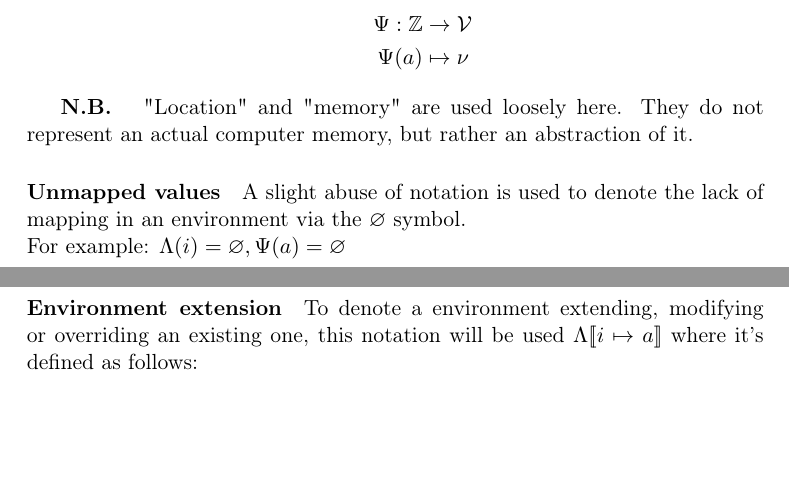
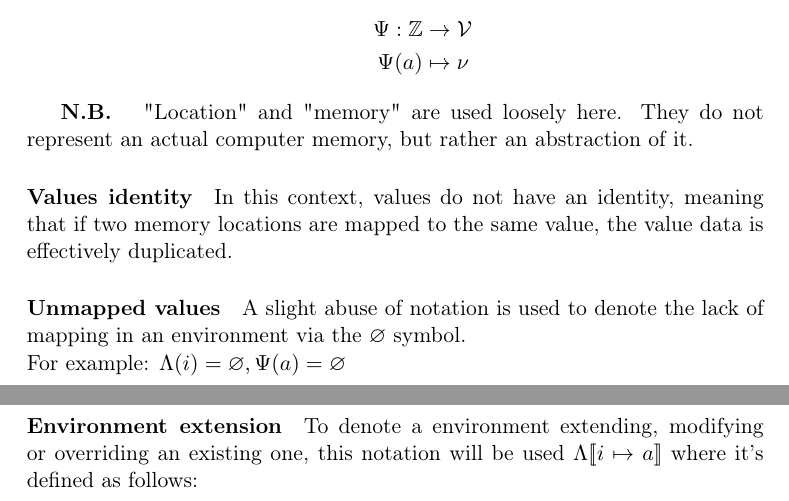
Before and after one commit to simonvic/GioviSpecs_tex, a LaTeX document (type_system.tex): two parts of pages 32 and 33 of 37, joined at a grey line, cut so that both start at the same text, the shorter picture padded with empty space. Compiled offline with pdfLaTeX.

Commit message:
feat(opsem): mention values identity

```diff
--- a/type_system.tex
+++ b/type_system.tex
@@ -2013,6 +2013,10 @@ Two environments will be used:
 	actual computer memory, but rather an abstraction of it.
 }
 
+\paragraph{Values identity} In this context, values do not have an identity,
+meaning that if two memory locations are mapped to the same value, the value
+data is effectively duplicated.
+
 \paragraph{Unmapped values} A slight abuse of notation is used to denote the
 lack of mapping in an environment via the $\varnothing$ symbol.\\*
 For example: $\envLoc(i) = \varnothing, \envStore(a) = \varnothing$
```
